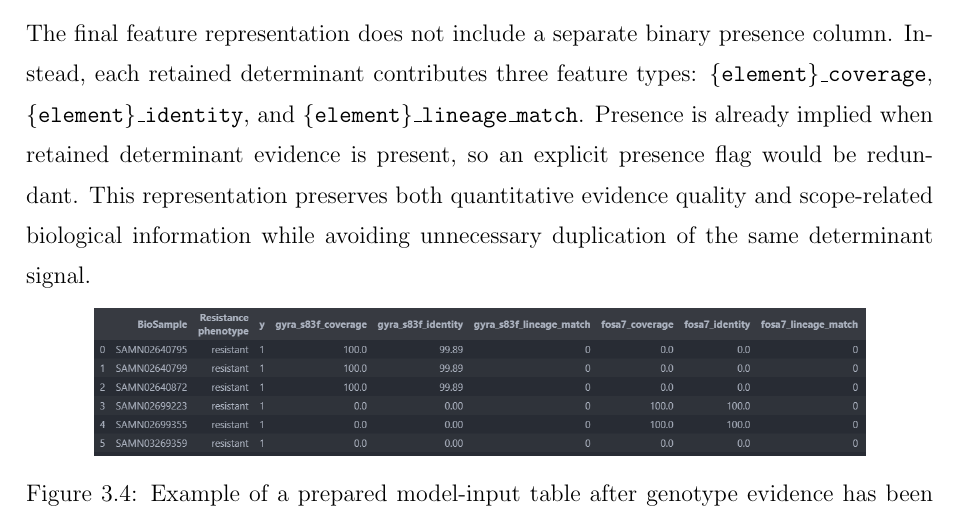
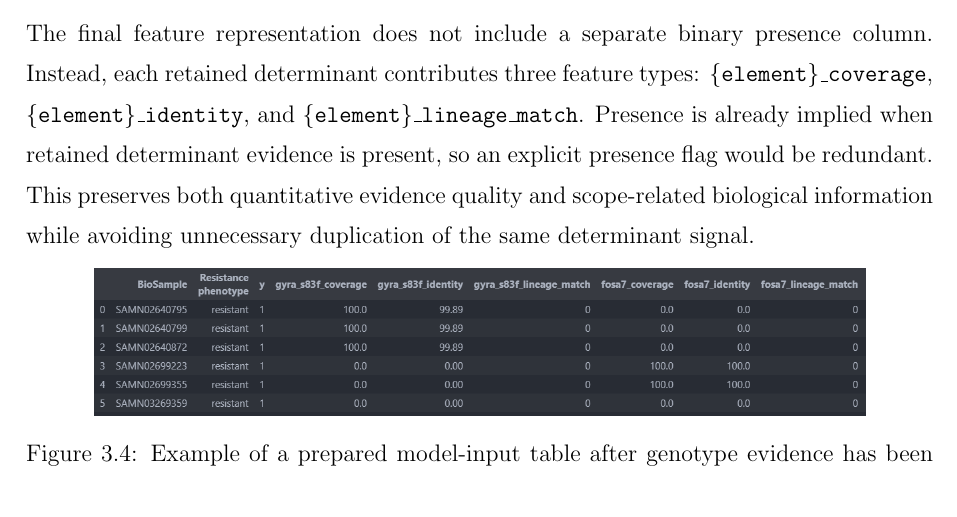
Before and after one commit to Pathogenemics/amr-prediction, a LaTeX document (report/main.tex, which reads report/chapters/c3/c3_modeling.tex): part of page 22 of 39, cut so that both start at the same text. Compiled offline with pdfLaTeX.

Commit message:
tiny fix for small trailing lines

```diff
--- a/report/chapters/c3/c3_modeling.tex
+++ b/report/chapters/c3/c3_modeling.tex
@@ -24,7 +24,7 @@ Machine-learning prediction uses the same antibiotic-specific prepared inputs pr
 
 One prepared input table is constructed for each antibiotic under each connection scope. Each row represents one isolate, and the final label encoding uses \texttt{resistant = 1} and \texttt{susceptible = 0}. This encoding makes the positive class correspond directly to resistant isolates throughout training and later evaluation.
 
-The final feature representation does not include a separate binary presence column. Instead, each retained determinant contributes three feature types: \texttt{\{element\}\_coverage}, \texttt{\{element\}\_identity}, and \texttt{\{element\}\_lineage\_match}. Presence is already implied when retained determinant evidence is present, so an explicit presence flag would be redundant. This representation preserves both quantitative evidence quality and scope-related biological information while avoiding unnecessary duplication of the same determinant signal.
+The final feature representation does not include a separate binary presence column. Instead, each retained determinant contributes three feature types: \texttt{\{element\}\_coverage}, \texttt{\{element\}\_identity}, and \texttt{\{element\}\_lineage\_match}. Presence is already implied when retained determinant evidence is present, so an explicit presence flag would be redundant. This preserves both quantitative evidence quality and scope-related biological information while avoiding unnecessary duplication of the same determinant signal.
 
 \begin{figure}[!htbp]
 \centering
```
